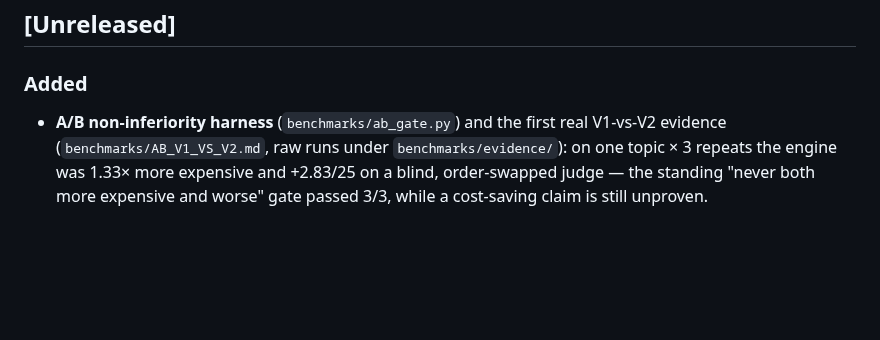
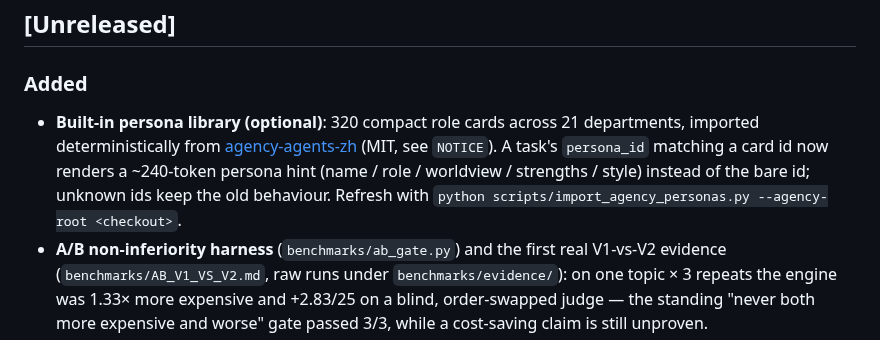
Before and after one commit to silicon-sbt/v2-collaboration-engine, a Markdown page: CHANGELOG.md, the part around the change. Rendered like a GitHub page; blank space fills up the shorter version.

```diff
--- a/CHANGELOG.md
+++ b/CHANGELOG.md
@@ -6,6 +6,11 @@ this project adheres to Semantic Versioning.
 ## [Unreleased]
 
 ### Added
+- **Built-in persona library (optional)**: 320 compact role cards across 21 departments, imported
+  deterministically from [agency-agents-zh](https://github.com/jnMetaCode/agency-agents-zh) (MIT, see
+  `NOTICE`). A task's `persona_id` matching a card id now renders a ~240-token persona hint
+  (name / role / worldview / strengths / style) instead of the bare id; unknown ids keep the old
+  behaviour. Refresh with `python scripts/import_agency_personas.py --agency-root <checkout>`.
 - **A/B non-inferiority harness** (`benchmarks/ab_gate.py`) and the first real V1-vs-V2 evidence
   (`benchmarks/AB_V1_VS_V2.md`, raw runs under `benchmarks/evidence/`): on one topic × 3 repeats the
   engine was 1.33× more expensive and +2.83/25 on a blind, order-swapped judge — the standing
```
Also changed, not shown: README.md (+12 -0 lines), README_EN.md (+19 -1 lines), assets/donation-qr.jpg (added), 6 other files.
